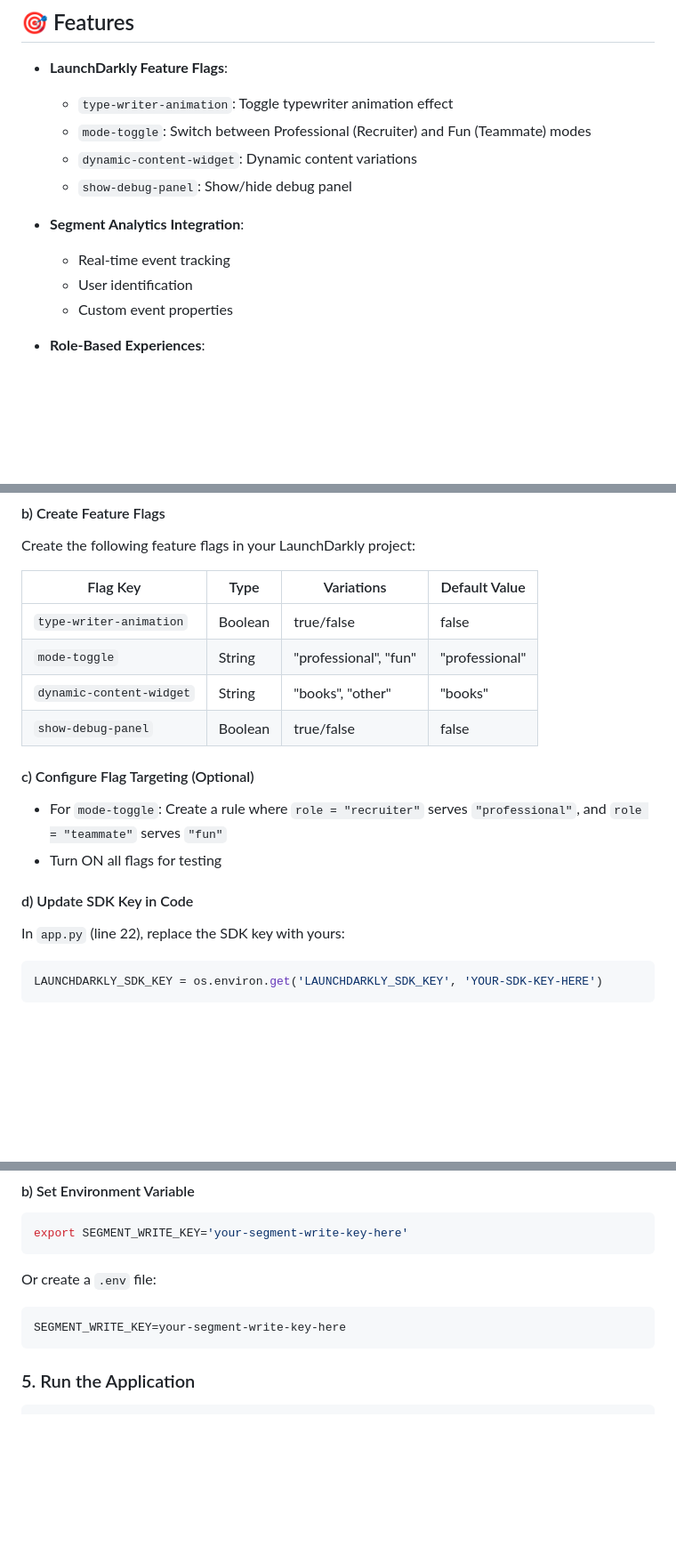
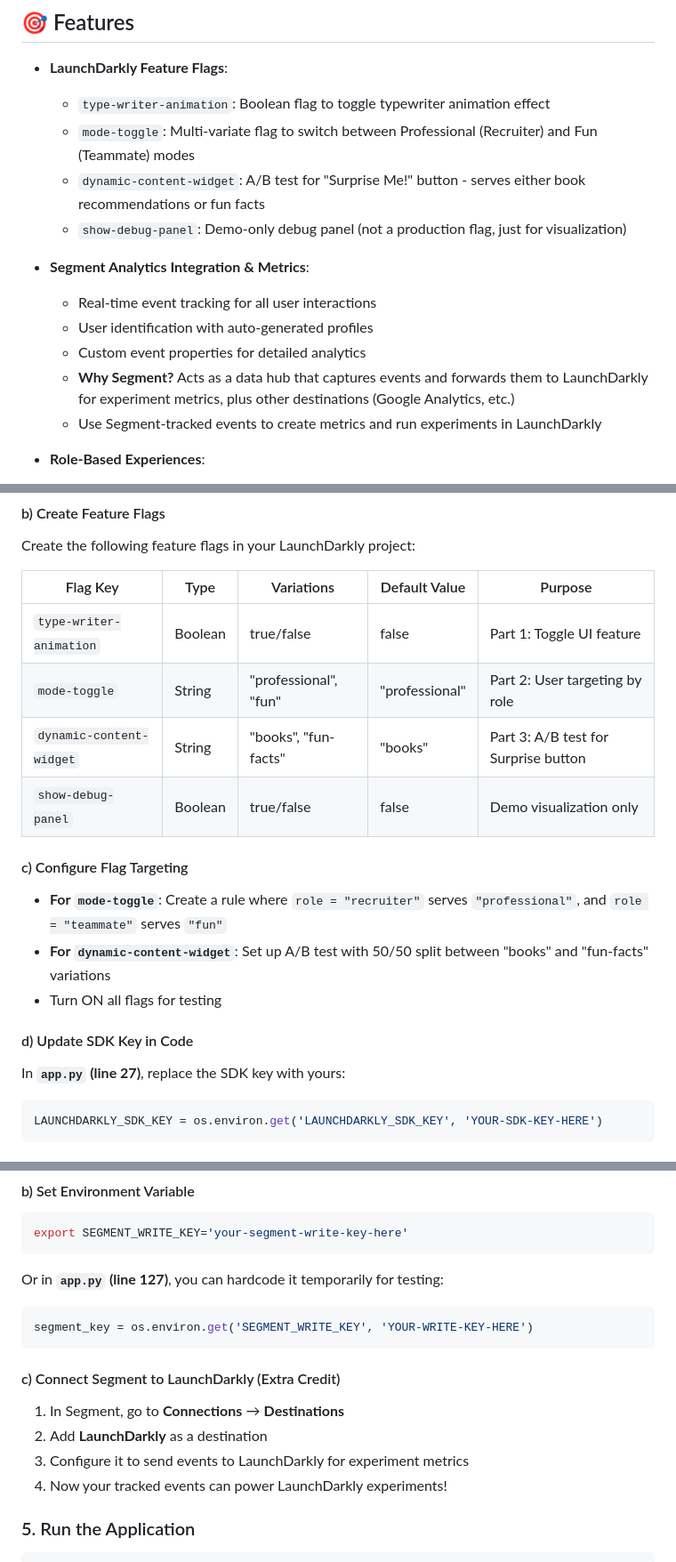
Before and after one commit to noluwalo/about-me-feature-flags, a Markdown page: README.md, 3 parts joined by grey strips. Shown at 89% size. Drawn GitHub-style; blank space fills up the shorter version.

````diff
--- a/README.md
+++ b/README.md
@@ -5,15 +5,17 @@ A Flask-based "About Me" demo application showcasing **LaunchDarkly feature flag
 ## 🎯 Features
 
 - **LaunchDarkly Feature Flags**:
-  - `type-writer-animation`: Toggle typewriter animation effect
-  - `mode-toggle`: Switch between Professional (Recruiter) and Fun (Teammate) modes
-  - `dynamic-content-widget`: Dynamic content variations
-  - `show-debug-panel`: Show/hide debug panel
+  - `type-writer-animation`: Boolean flag to toggle typewriter animation effect
+  - `mode-toggle`: Multi-variate flag to switch between Professional (Recruiter) and Fun (Teammate) modes
+  - `dynamic-content-widget`: A/B test for "Surprise Me!" button - serves either book recommendations or fun facts
+  - `show-debug-panel`: Demo-only debug panel (not a production flag, just for visualization)
 
-- **Segment Analytics Integration**:
-  - Real-time event tracking
-  - User identification
-  - Custom event properties
+- **Segment Analytics Integration & Metrics**:
+  - Real-time event tracking for all user interactions
+  - User identification with auto-generated profiles
+  - Custom event properties for detailed analytics
+  - **Why Segment?** Acts as a data hub that captures events and forwards them to LaunchDarkly for experiment metrics, plus other destinations (Google Analytics, etc.)
+  - Use Segment-tracked events to create metrics and run experiments in LaunchDarkly
 
 - **Role-Based Experiences**:
   - Professional mode for Recruiters with career highlights
@@ -63,19 +67,20 @@ pip install flask flask-cors gunicorn launchdarkly-server-sdk launchdarkly-obser
 #### b) Create Feature Flags
 Create the following feature flags in your LaunchDarkly project:
 
-| Flag Key | Type | Variations | Default Value |
-|----------|------|------------|---------------|
-| `type-writer-animation` | Boolean | true/false | false |
-| `mode-toggle` | String | "professional", "fun" | "professional" |
-| `dynamic-content-widget` | String | "books", "other" | "books" |
-| `show-debug-panel` | Boolean | true/false | false |
+| Flag Key | Type | Variations | Default Value | Purpose |
+|----------|------|------------|---------------|---------|
+| `type-writer-animation` | Boolean | true/false | false | Part 1: Toggle UI feature |
+| `mode-toggle` | String | "professional", "fun" | "professional" | Part 2: User targeting by role |
+| `dynamic-content-widget` | String | "books", "fun-facts" | "books" | Part 3: A/B test for Surprise button |
+| `show-debug-panel` | Boolean | true/false | false | Demo visualization only |
 
-#### c) Configure Flag Targeting (Optional)
-- For `mode-toggle`: Create a rule where `role = "recruiter"` serves `"professional"`, and `role = "teammate"` serves `"fun"`
+#### c) Configure Flag Targeting
+- **For `mode-toggle`**: Create a rule where `role = "recruiter"` serves `"professional"`, and `role = "teammate"` serves `"fun"`
+- **For `dynamic-content-widget`**: Set up A/B test with 50/50 split between "books" and "fun-facts" variations
 - Turn ON all flags for testing
 
 #### d) Update SDK Key in Code
-In `app.py` (line 22), replace the SDK key with yours:
+In **`app.py` (line 27)**, replace the SDK key with yours:
 ```python
 LAUNCHDARKLY_SDK_KEY = os.environ.get('LAUNCHDARKLY_SDK_KEY', 'YOUR-SDK-KEY-HERE')
 ```
@@ -93,10 +98,16 @@ LAUNCHDARKLY_SDK_KEY = os.environ.get('LAUNCHDARKLY_SDK_KEY', 'YOUR-SDK-KEY-HERE
 export SEGMENT_WRITE_KEY='your-segment-write-key-here'
 ```
 
-Or create a `.env` file:
+Or in **`app.py` (line 127)**, you can hardcode it temporarily for testing:
+```python
+segment_key = os.environ.get('SEGMENT_WRITE_KEY', 'YOUR-WRITE-KEY-HERE')
 ```
-SEGMENT_WRITE_KEY=your-segment-write-key-here
-```
+
+#### c) Connect Segment to LaunchDarkly (Extra Credit)
+1. In Segment, go to **Connections** → **Destinations**
+2. Add **LaunchDarkly** as a destination
+3. Configure it to send events to LaunchDarkly for experiment metrics
+4. Now your tracked events can power LaunchDarkly experiments!
 
 ### 5. Run the Application
 
````
Also changed, not shown: other parts of README.md (+68 -46 lines).
